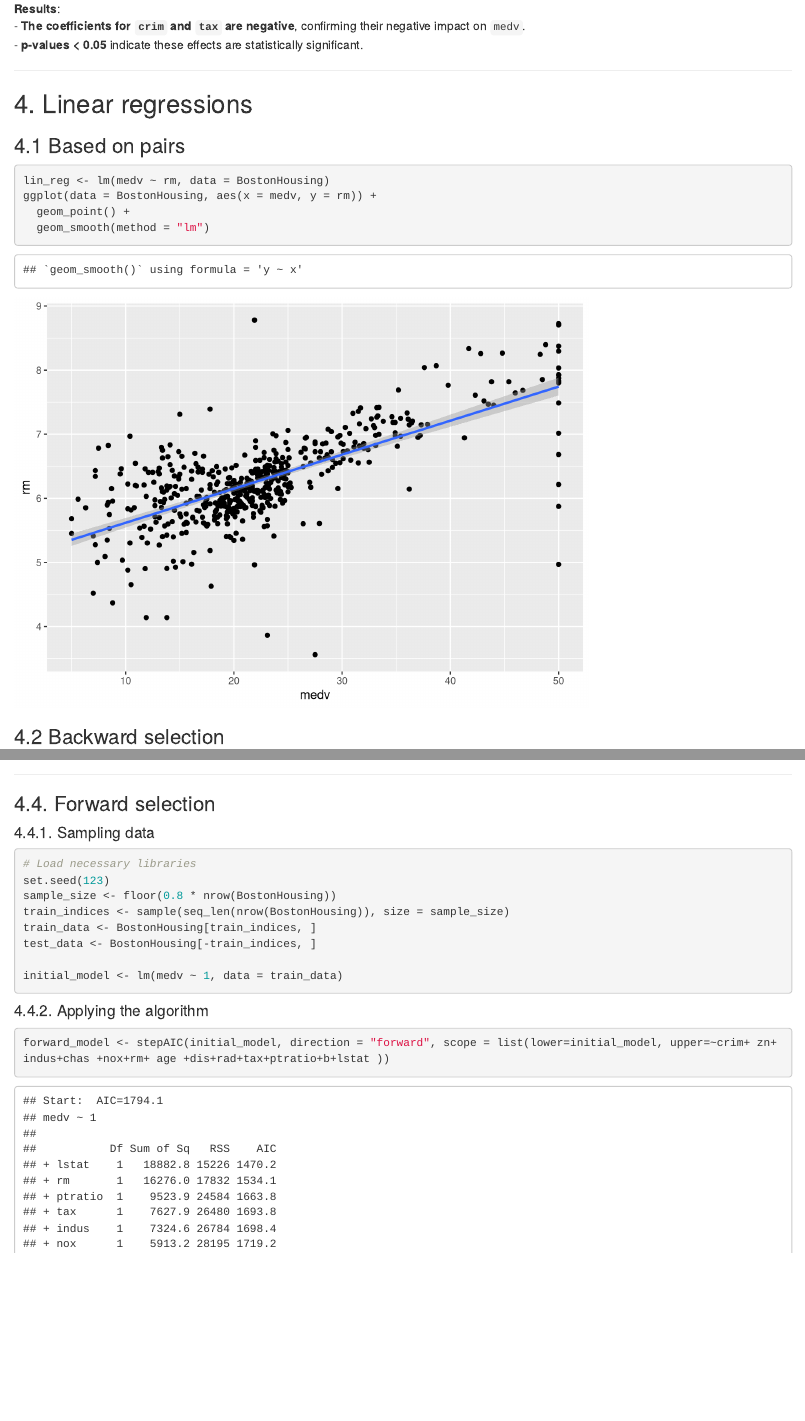
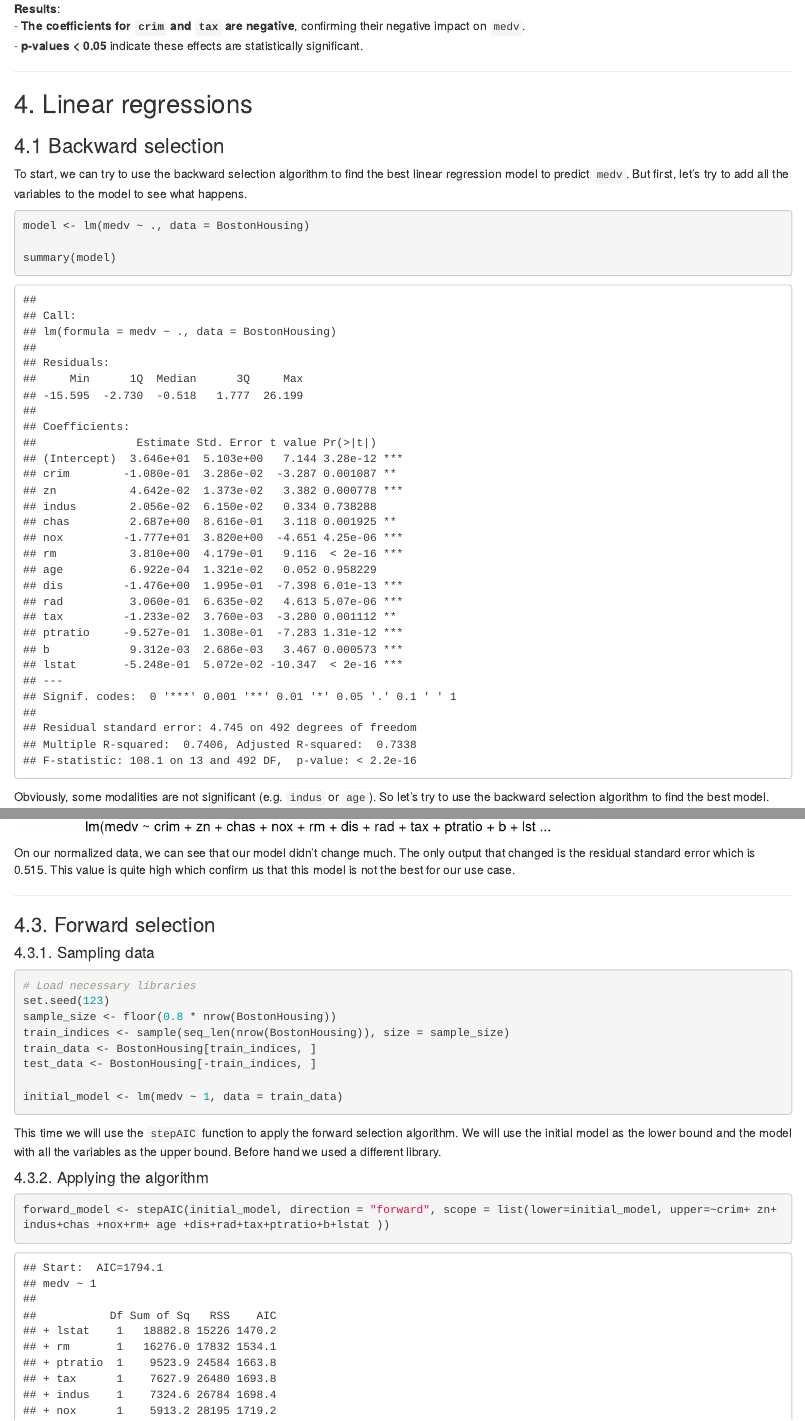
Before and after one commit to DO-2K23-26/boston, an R Markdown document (Boston.Rmd): the page in a window 1100 px wide, from 6090 px down before the commit and from 6300 px down after it, so that both start at the same text, and a second part further down, joined at a grey line. Rendered offline with R 4.5, knitr and Pandoc, with nearby package versions; some code elsewhere in the file could not run offline.

Commit message:
added conclusions to parts

````diff
--- a/Boston.Rmd
+++ b/Boston.Rmd
@@ -160,23 +168,20 @@ summary(reg_multi)
 
 ## 4. Linear regressions
 
-### 4.1 Based on pairs
+### 4.1 Backward selection
 
-```{r}
-lin_reg <- lm(medv ~ rm, data = BostonHousing)
-ggplot(data = BostonHousing, aes(x = medv, y = rm)) +
-  geom_point() +
-  geom_smooth(method = "lm")
-```
-
-
-### 4.2 Backward selection
+To start, we can try to use the backward selection algorithm to find the best linear regression model to predict `medv`. But first, let's try to add all the variables to the model to see what happens.
 
 ```{r}
 model <- lm(medv ~ ., data = BostonHousing)
 
 summary(model)
 
+```
+
+Obviously, some modalities are not significant (e.g. `indus` or `age`). So let's try to use the backward selection algorithm to find the best model.
+
+```{r}
 backward_model <- step(model, direction = "backward", trace = FALSE)
 
 summary(backward_model)
@@ -209,10 +221,13 @@ summary(backward_model)
 plot(backward_model)
 ```
 
+On our normalized data, we can see that our model didn't change much. The only output that changed is the residual standard error which is 0.515. This value is quite high which confirm us that this model is not the best for our use case.
+
 ---
 
-### 4.4. Forward selection
-#### 4.4.1. Sampling data
+### 4.3. Forward selection
+#### 4.3.1. Sampling data
+
 ```{r}
 # Load necessary libraries
 set.seed(123)
@@ -222,11 +237,11 @@ train_data <- BostonHousing[train_indices, ]
 test_data <- BostonHousing[-train_indices, ]
 
 initial_model <- lm(medv ~ 1, data = train_data)
-
-
 ```
 
-#### 4.4.2. Applying the algorithm
+This time we will use the `stepAIC` function to apply the forward selection algorithm. We will use the initial model as the lower bound and the model with all the variables as the upper bound. Before hand we used a different library.
+
+#### 4.3.2. Applying the algorithm
 
 ```{r}
 forward_model <- stepAIC(initial_model, direction = "forward", scope = list(lower=initial_model, upper=~crim+ zn+ indus+chas +nox+rm+ age +dis+rad+tax+ptratio+b+lstat ))
````
Also changed, not shown: Boston.Rmd (44 more changed lines).
